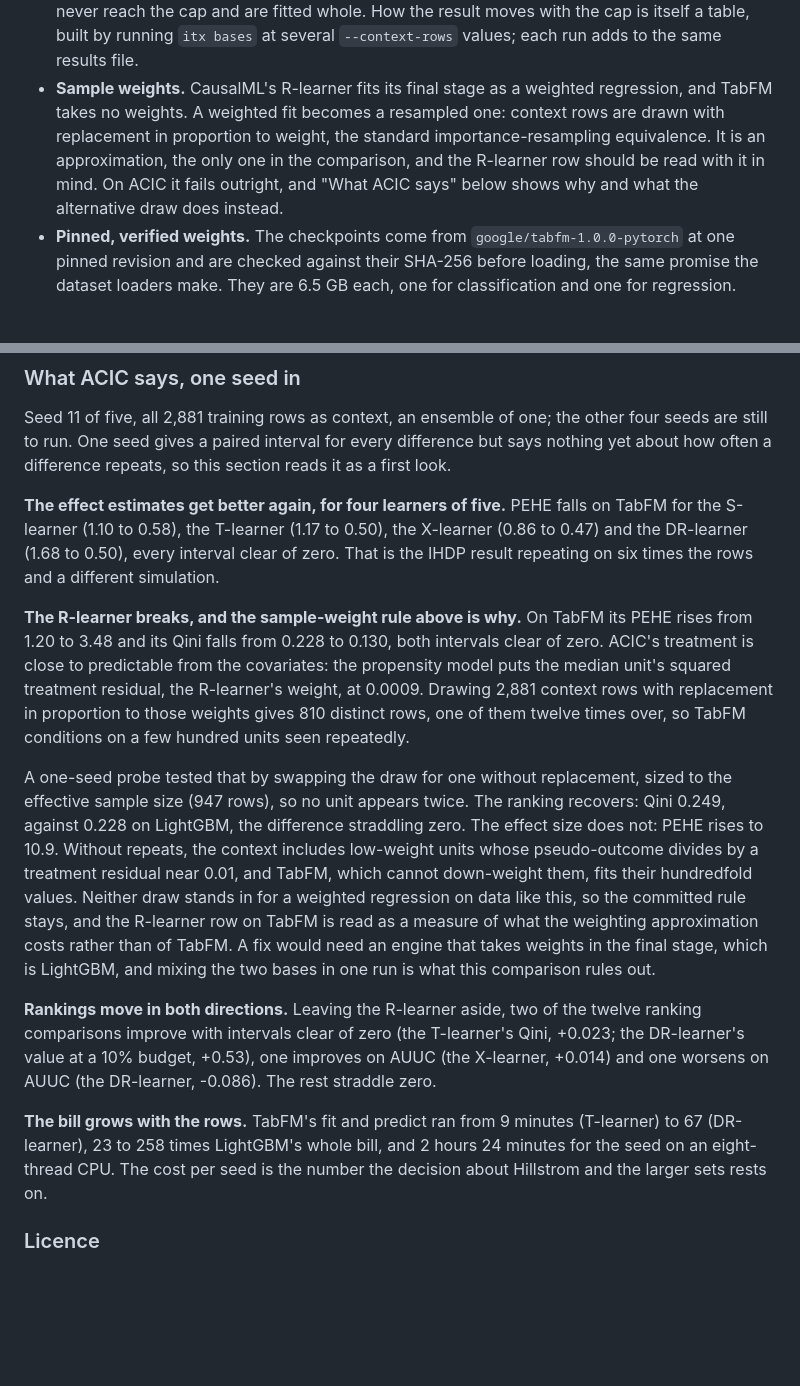
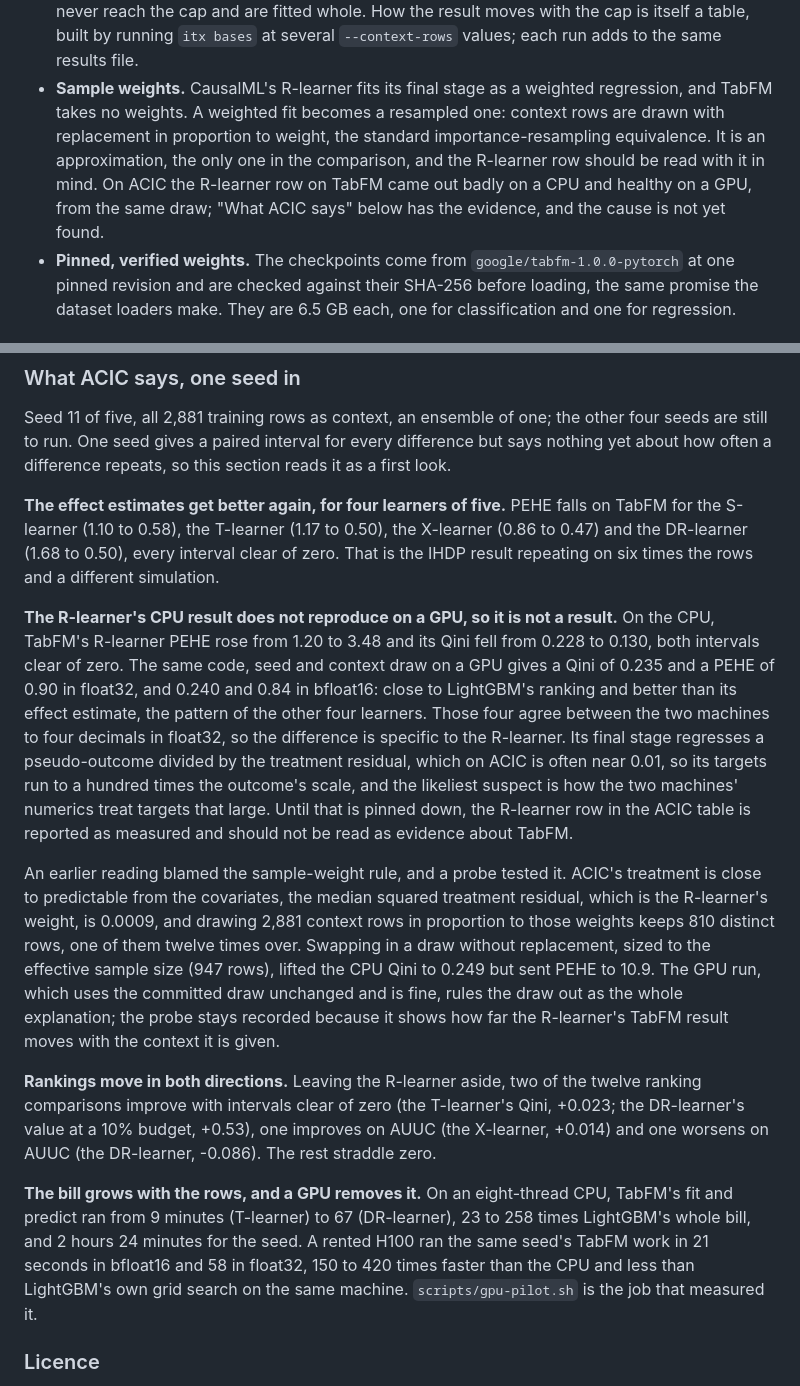
Before and after one commit to Peter-A-P/intervention-targeting-engine, a Markdown page: docs/estimators.md, 2 parts joined by grey strips. Drawn GitHub-style; blank space fills up the shorter version.

Commit message:
docs/estimators.md: withdraw the sample-weight explanation for the R-learner on ACIC
The GPU pilot ran the same code, seed and context draw on an H100. The other four learners match the CPU to four decimals in float32, but the R-learner comes out healthy (Qini 0.235, PEHE 0.90) where the CPU had it collapsed (0.130, 3.48), so the draw cannot be the whole cause. The CPU row is reported as measured and flagged as unexplained. Also adds the pilot's timings: one ACIC seed of TabFM work in 21 seconds in bfloat16 against 2 hours 24 minutes on the CPU.

```diff
--- a/docs/estimators.md
+++ b/docs/estimators.md
@@ -1046,7 +1046,7 @@ zero with an interval of exactly zero.
   TabFM takes no weights. A weighted fit becomes a resampled one: context rows are drawn with
   replacement in proportion to weight, the standard importance-resampling equivalence. It is
   an approximation, the only one in the comparison, and the R-learner row should be read
-  with it in mind. On ACIC it fails outright, and "What ACIC says" below shows why and what the alternative draw does instead.
+  with it in mind. On ACIC the R-learner row on TabFM came out badly on a CPU and healthy on a GPU, from the same draw; "What ACIC says" below has the evidence, and the cause is not yet found.
 - **Pinned, verified weights.** The checkpoints come from `google/tabfm-1.0.0-pytorch` at one
   pinned revision and are checked against their SHA-256 before loading, the same promise the
   dataset loaders make. They are 6.5 GB each, one for classification and one for regression.
@@ -1093,13 +1093,13 @@ Seed 11 of five, all 2,881 training rows as context, an ensemble of one; the oth
 
 **The effect estimates get better again, for four learners of five.** PEHE falls on TabFM for the S-learner (1.10 to 0.58), the T-learner (1.17 to 0.50), the X-learner (0.86 to 0.47) and the DR-learner (1.68 to 0.50), every interval clear of zero. That is the IHDP result repeating on six times the rows and a different simulation.
 
-**The R-learner breaks, and the sample-weight rule above is why.** On TabFM its PEHE rises from 1.20 to 3.48 and its Qini falls from 0.228 to 0.130, both intervals clear of zero. ACIC's treatment is close to predictable from the covariates: the propensity model puts the median unit's squared treatment residual, the R-learner's weight, at 0.0009. Drawing 2,881 context rows with replacement in proportion to those weights gives 810 distinct rows, one of them twelve times over, so TabFM conditions on a few hundred units seen repeatedly.
+**The R-learner's CPU result does not reproduce on a GPU, so it is not a result.** On the CPU, TabFM's R-learner PEHE rose from 1.20 to 3.48 and its Qini fell from 0.228 to 0.130, both intervals clear of zero. The same code, seed and context draw on a GPU gives a Qini of 0.235 and a PEHE of 0.90 in float32, and 0.240 and 0.84 in bfloat16: close to LightGBM's ranking and better than its effect estimate, the pattern of the other four learners. Those four agree between the two machines to four decimals in float32, so the difference is specific to the R-learner. Its final stage regresses a pseudo-outcome divided by the treatment residual, which on ACIC is often near 0.01, so its targets run to a hundred times the outcome's scale, and the likeliest suspect is how the two machines' numerics treat targets that large. Until that is pinned down, the R-learner row in the ACIC table is reported as measured and should not be read as evidence about TabFM.
 
-A one-seed probe tested that by swapping the draw for one without replacement, sized to the effective sample size (947 rows), so no unit appears twice. The ranking recovers: Qini 0.249, against 0.228 on LightGBM, the difference straddling zero. The effect size does not: PEHE rises to 10.9. Without repeats, the context includes low-weight units whose pseudo-outcome divides by a treatment residual near 0.01, and TabFM, which cannot down-weight them, fits their hundredfold values. Neither draw stands in for a weighted regression on data like this, so the committed rule stays, and the R-learner row on TabFM is read as a measure of what the weighting approximation costs rather than of TabFM. A fix would need an engine that takes weights in the final stage, which is LightGBM, and mixing the two bases in one run is what this comparison rules out.
+An earlier reading blamed the sample-weight rule, and a probe tested it. ACIC's treatment is close to predictable from the covariates, the median squared treatment residual, which is the R-learner's weight, is 0.0009, and drawing 2,881 context rows in proportion to those weights keeps 810 distinct rows, one of them twelve times over. Swapping in a draw without replacement, sized to the effective sample size (947 rows), lifted the CPU Qini to 0.249 but sent PEHE to 10.9. The GPU run, which uses the committed draw unchanged and is fine, rules the draw out as the whole explanation; the probe stays recorded because it shows how far the R-learner's TabFM result moves with the context it is given.
 
 **Rankings move in both directions.** Leaving the R-learner aside, two of the twelve ranking comparisons improve with intervals clear of zero (the T-learner's Qini, +0.023; the DR-learner's value at a 10% budget, +0.53), one improves on AUUC (the X-learner, +0.014) and one worsens on AUUC (the DR-learner, -0.086). The rest straddle zero.
 
-**The bill grows with the rows.** TabFM's fit and predict ran from 9 minutes (T-learner) to 67 (DR-learner), 23 to 258 times LightGBM's whole bill, and 2 hours 24 minutes for the seed on an eight-thread CPU. The cost per seed is the number the decision about Hillstrom and the larger sets rests on.
+**The bill grows with the rows, and a GPU removes it.** On an eight-thread CPU, TabFM's fit and predict ran from 9 minutes (T-learner) to 67 (DR-learner), 23 to 258 times LightGBM's whole bill, and 2 hours 24 minutes for the seed. A rented H100 ran the same seed's TabFM work in 21 seconds in bfloat16 and 58 in float32, 150 to 420 times faster than the CPU and less than LightGBM's own grid search on the same machine. `scripts/gpu-pilot.sh` is the job that measured it.
 
 ### Licence
 
```
